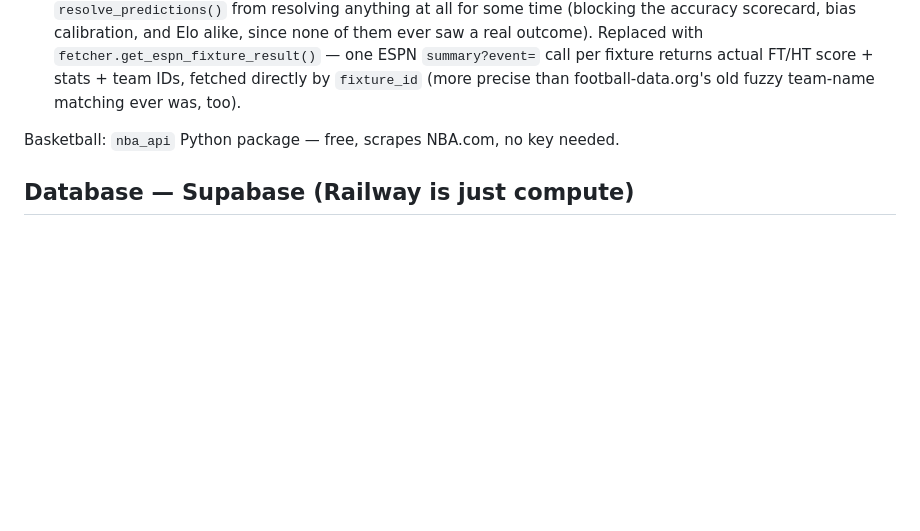
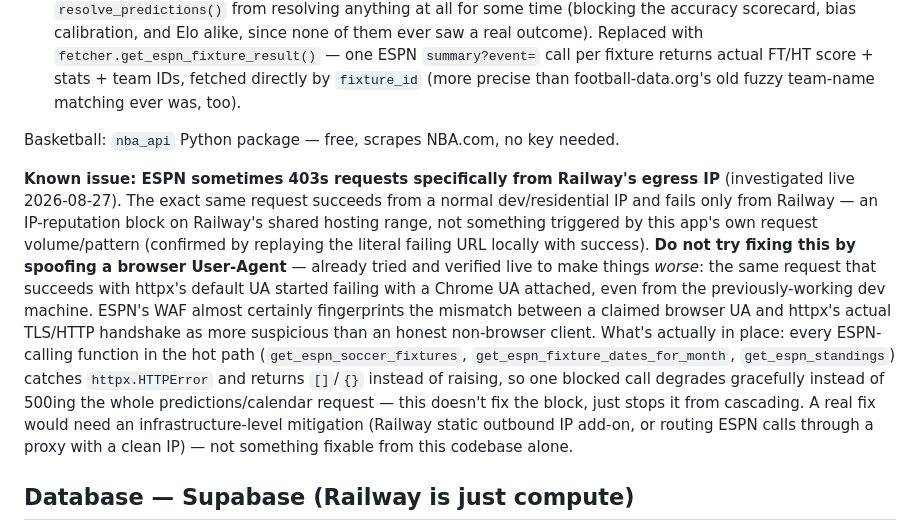
Before and after one commit to lerryellis/ScoreCast, a Markdown page: CLAUDE.md, the part around the change. Drawn GitHub-style; blank space fills up the shorter version.

Commit message:
Document the Railway/ESPN IP-block finding in CLAUDE.md
Co-Authored-By: Claude Sonnet 5 <noreply@anthropic.com>

```diff
--- a/CLAUDE.md
+++ b/CLAUDE.md
@@ -164,6 +164,8 @@ Asymmetric by design — promoted teams historically regress harder than relegat
 
 Basketball: `nba_api` Python package — free, scrapes NBA.com, no key needed.
 
+**Known issue: ESPN sometimes 403s requests specifically from Railway's egress IP** (investigated live 2026-08-27). The exact same request succeeds from a normal dev/residential IP and fails only from Railway — an IP-reputation block on Railway's shared hosting range, not something triggered by this app's own request volume/pattern (confirmed by replaying the literal failing URL locally with success). **Do not try fixing this by spoofing a browser User-Agent** — already tried and verified live to make things *worse*: the same request that succeeds with httpx's default UA started failing with a Chrome UA attached, even from the previously-working dev machine. ESPN's WAF almost certainly fingerprints the mismatch between a claimed browser UA and httpx's actual TLS/HTTP handshake as more suspicious than an honest non-browser client. What's actually in place: every ESPN-calling function in the hot path (`get_espn_soccer_fixtures`, `get_espn_fixture_dates_for_month`, `get_espn_standings`) catches `httpx.HTTPError` and returns `[]`/`{}` instead of raising, so one blocked call degrades gracefully instead of 500ing the whole predictions/calendar request — this doesn't fix the block, just stops it from cascading. A real fix would need an infrastructure-level mitigation (Railway static outbound IP add-on, or routing ESPN calls through a proxy with a clean IP) — not something fixable from this codebase alone.
+
 ## Database — Supabase (Railway is just compute)
 
 **Railway hosts the running app; Supabase (Postgres) is where all persistent data lives.** Schema is in `supabase_schema.sql` — run it in the Supabase SQL Editor when it changes (there is no automated migration path from this codebase; `ALTER TABLE ... ADD COLUMN IF NOT EXISTS` statements are included for existing deployments since `CREATE TABLE IF NOT EXISTS` doesn't add columns to a table that already exists).
```
